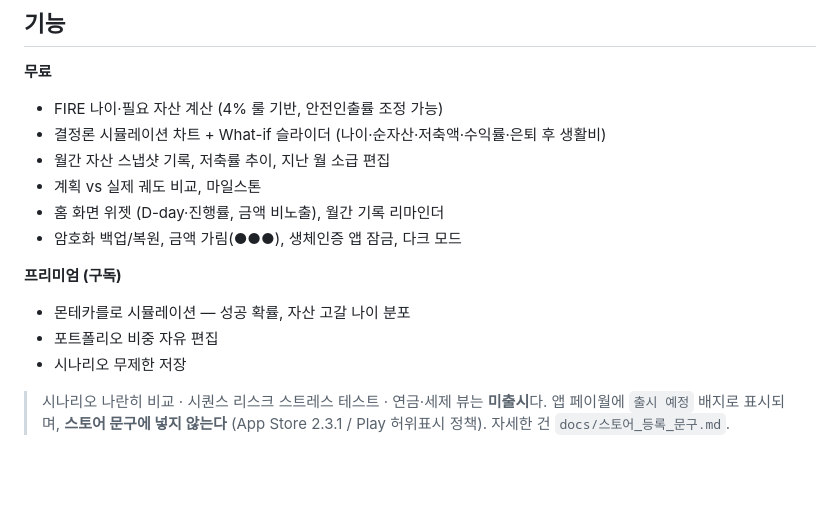
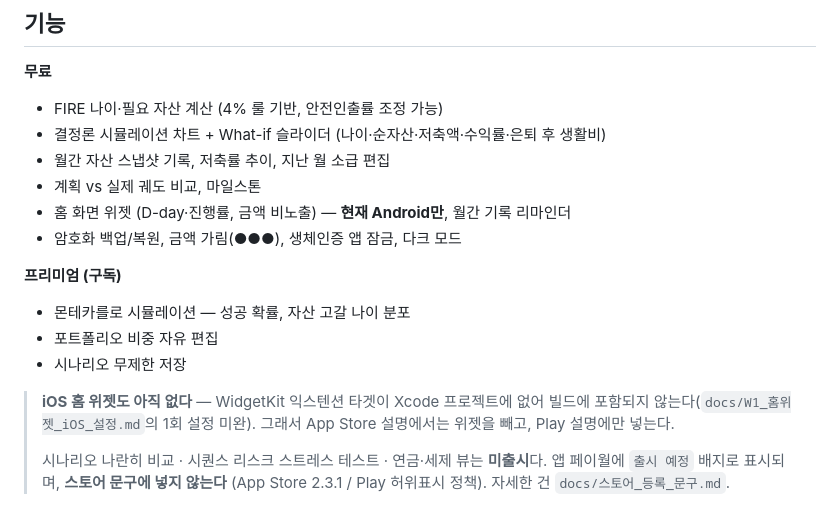
Before and after one commit to Pink-Spider/firedom, a Markdown page: README.md, the part around the change. Drawn GitHub-style; blank space fills up the shorter version.

```diff
--- a/README.md
+++ b/README.md
@@ -19,7 +19,7 @@
 - 결정론 시뮬레이션 차트 + What-if 슬라이더 (나이·순자산·저축액·수익률·은퇴 후 생활비)
 - 월간 자산 스냅샷 기록, 저축률 추이, 지난 월 소급 편집
 - 계획 vs 실제 궤도 비교, 마일스톤
-- 홈 화면 위젯 (D-day·진행률, 금액 비노출), 월간 기록 리마인더
+- 홈 화면 위젯 (D-day·진행률, 금액 비노출) — **현재 Android만**, 월간 기록 리마인더
 - 암호화 백업/복원, 금액 가림(●●●), 생체인증 앱 잠금, 다크 모드
 
 **프리미엄 (구독)**
@@ -27,6 +27,10 @@
 - 포트폴리오 비중 자유 편집
 - 시나리오 무제한 저장
 
+> **iOS 홈 위젯도 아직 없다** — WidgetKit 익스텐션 타겟이 Xcode 프로젝트에 없어
+> 빌드에 포함되지 않는다(`docs/W1_홈위젯_iOS_설정.md`의 1회 설정 미완). 그래서
+> App Store 설명에서는 위젯을 빼고, Play 설명에만 넣는다.
+>
 > 시나리오 나란히 비교 · 시퀀스 리스크 스트레스 테스트 · 연금·세제 뷰는 **미출시**다.
 > 앱 페이월에 `출시 예정` 배지로 표시되며, **스토어 문구에 넣지 않는다**
 > (App Store 2.3.1 / Play 허위표시 정책). 자세한 건 `docs/스토어_등록_문구.md`.
```
Also changed, not shown: docs/guide/TestFlight_배포_가이드.md (+35 -2 lines), docs/스토어_등록_문구.md (+7 -1 lines).
